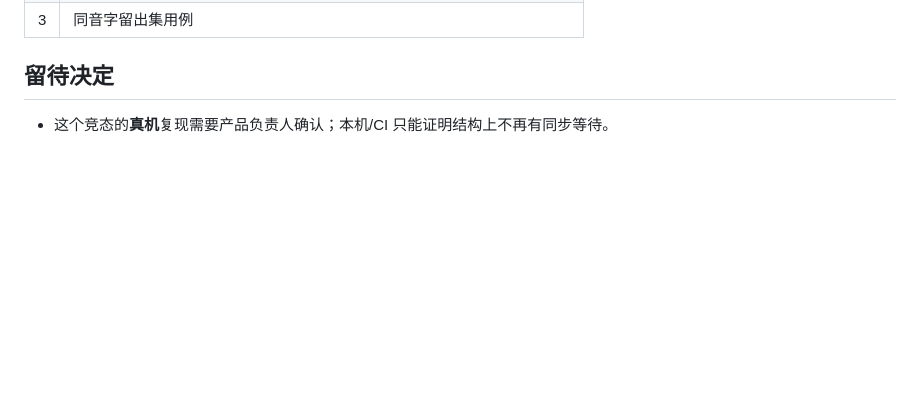
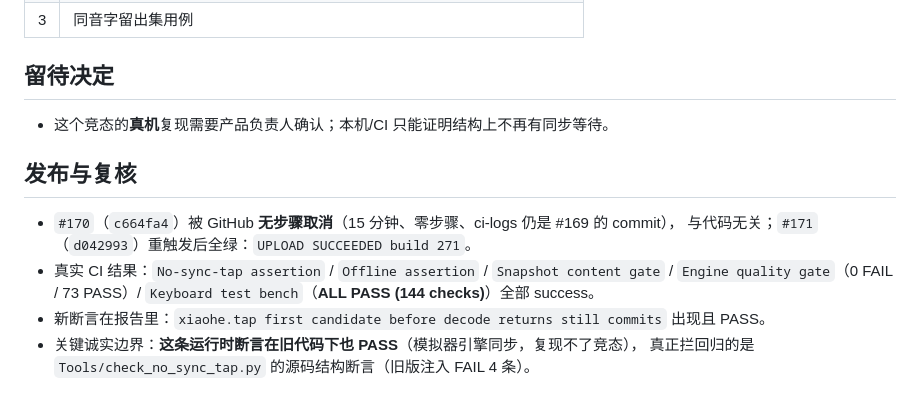
Before and after one commit to mjuvdeysii/mossottokeyboard, a Markdown page: rounds/R14.md, the part around the change. Drawn GitHub-style; blank space fills up the shorter version.

Commit message:
R14: record build 271 and the honest verification boundary

```diff
--- a/rounds/R14.md
+++ b/rounds/R14.md
@@ -80,3 +80,13 @@ select 调用 currentResult、show 不执行 pending）。这条断言已接入
 ## 留待决定
 
 - 这个竞态的**真机**复现需要产品负责人确认；本机/CI 只能证明结构上不再有同步等待。
+
+## 发布与复核
+
+- `#170`（`c664fa4`）被 GitHub **无步骤取消**（15 分钟、零步骤、ci-logs 仍是 #169 的 commit），
+  与代码无关；`#171`（`d042993`）重触发后全绿：`UPLOAD SUCCEEDED build 271`。
+- 真实 CI 结果：`No-sync-tap assertion` / `Offline assertion` / `Snapshot content gate` /
+  `Engine quality gate`（0 FAIL / 73 PASS）/ `Keyboard test bench`（**ALL PASS (144 checks)**）全部 success。
+- 新断言在报告里：`xiaohe.tap first candidate before decode returns still commits` 出现且 PASS。
+- 关键诚实边界：**这条运行时断言在旧代码下也 PASS**（模拟器引擎同步，复现不了竞态），
+  真正拦回归的是 `Tools/check_no_sync_tap.py` 的源码结构断言（旧版注入 FAIL 4 条）。
```
